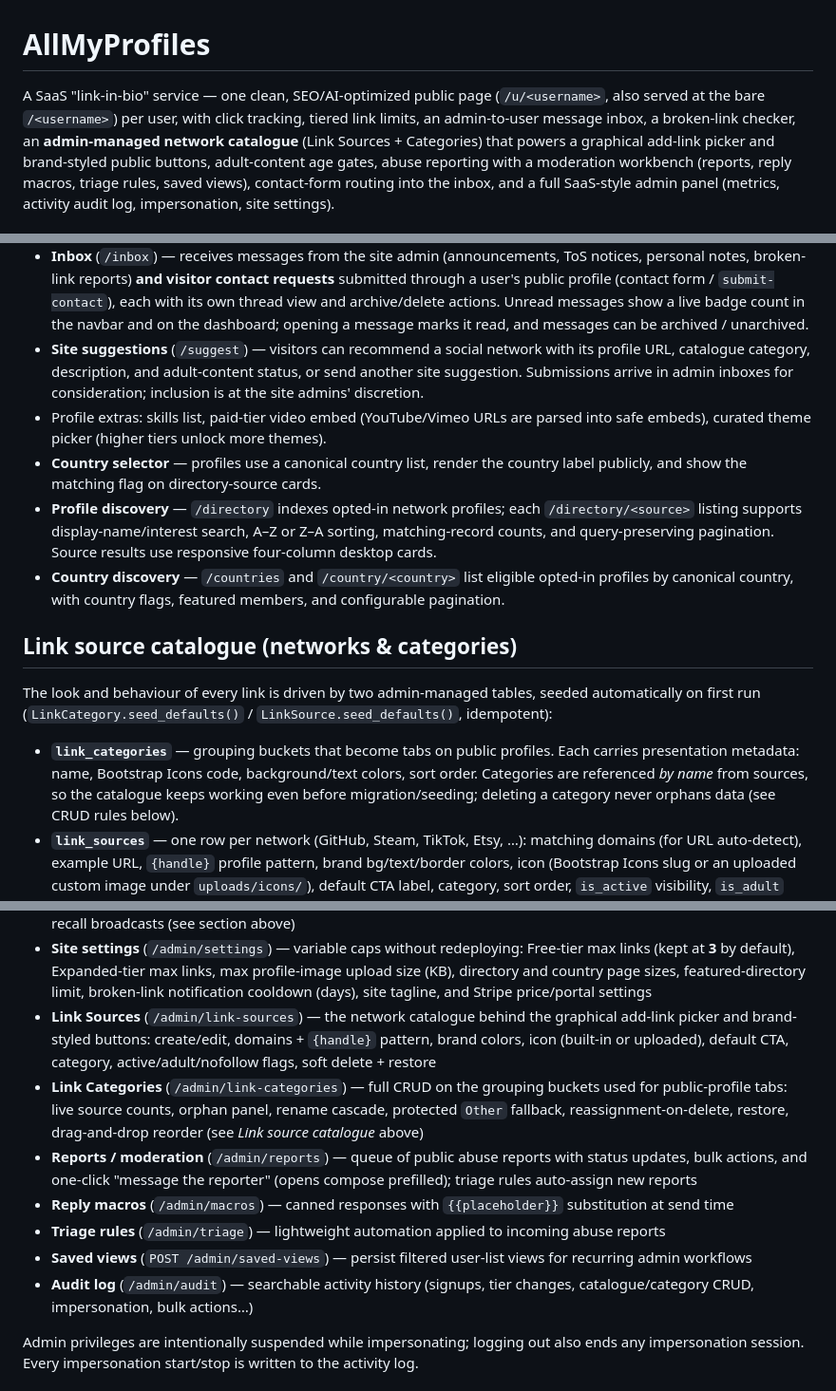
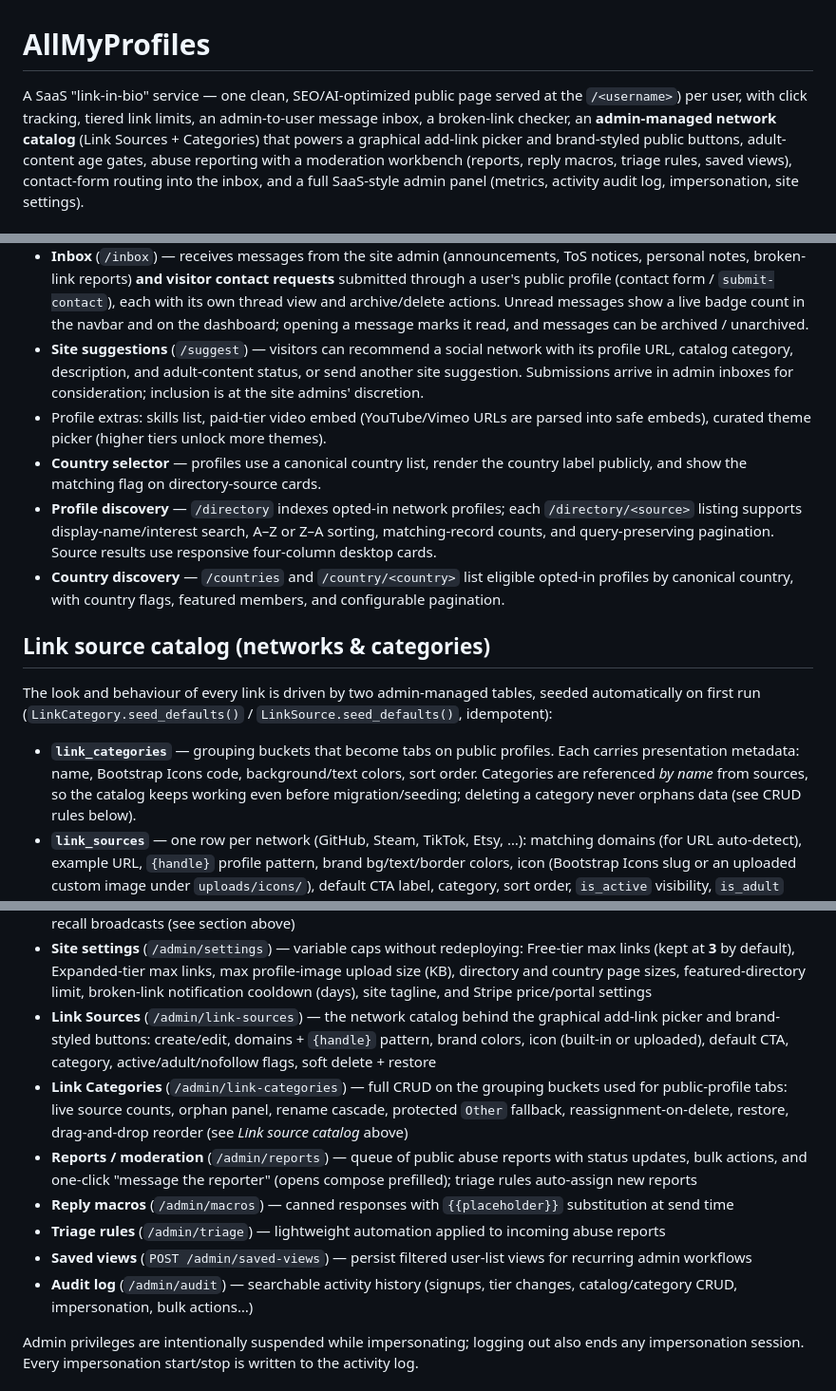
Before and after one commit to jasonbartholme/allmyprofiles, a Markdown page: README.md, 3 parts joined by grey strips. Shown at 95% size. GitHub-like rendering.

Commit message:
Update README.md
Updated terminology from 'catalogue' to 'catalog' for consistency.

```diff
--- a/README.md
+++ b/README.md
@@ -1,9 +1,8 @@
 # AllMyProfiles
 
-A SaaS "link-in-bio" service — one clean, SEO/AI-optimized public page
-(`/u/<username>`, also served at the bare `/<username>`) per user, with
+A SaaS "link-in-bio" service — one clean, SEO/AI-optimized public page served at the `/<username>`) per user, with
 click tracking, tiered link limits, an admin-to-user message inbox, a
-broken-link checker, an **admin-managed network catalogue** (Link Sources +
+broken-link checker, an **admin-managed network catalog** (Link Sources +
 Categories) that powers a graphical add-link picker and brand-styled public
 buttons, adult-content age gates, abuse reporting with a moderation
 workbench (reports, reply macros, triage rules, saved views), contact-form
@@ -155,7 +154,7 @@ Heroku-style `postgres://` URLs are normalized to `postgresql://` automatically.
   Unread messages show a live badge count in the navbar and on the dashboard;
   opening a message marks it read, and messages can be archived / unarchived.
 - **Site suggestions** (`/suggest`) — visitors can recommend a social network
-  with its profile URL, catalogue category, description, and adult-content
+  with its profile URL, catalog category, description, and adult-content
   status, or send another site suggestion. Submissions arrive in admin inboxes
   for consideration; inclusion is at the site admins' discretion.
 - Profile extras: skills list, paid-tier video embed (YouTube/Vimeo URLs are
@@ -172,7 +171,7 @@ Heroku-style `postgres://` URLs are normalized to `postgresql://` automatically.
   eligible opted-in profiles by canonical country, with country flags,
   featured members, and configurable pagination.
 
-## Link source catalogue (networks & categories)
+## Link source catalog (networks & categories)
 
 The look and behaviour of every link is driven by two admin-managed tables,
 seeded automatically on first run (`LinkCategory.seed_defaults()` /
@@ -181,7 +180,7 @@ seeded automatically on first run (`LinkCategory.seed_defaults()` /
 - **`link_categories`** — grouping buckets that become tabs on public
   profiles. Each carries presentation metadata: name, Bootstrap Icons code,
   background/text colors, sort order. Categories are referenced *by name*
-  from sources, so the catalogue keeps working even before migration/seeding;
+  from sources, so the catalog keeps working even before migration/seeding;
   deleting a category never orphans data (see CRUD rules below).
 - **`link_sources`** — one row per network (GitHub, Steam, TikTok, Etsy, …):
   matching domains (for URL auto-detect), example URL, `{handle}` profile
@@ -319,14 +318,14 @@ Site admins (`is_admin` flag) get a SaaS-style dashboard:
   max profile-image upload size (KB), directory and country page sizes,
   featured-directory limit, broken-link notification cooldown (days), site
   tagline, and Stripe price/portal settings
-- **Link Sources** (`/admin/link-sources`) — the network catalogue behind
+- **Link Sources** (`/admin/link-sources`) — the network catalog behind
   the graphical add-link picker and brand-styled buttons: create/edit,
   domains + `{handle}` pattern, brand colors, icon (built-in or uploaded),
   default CTA, category, active/adult/nofollow flags, soft delete + restore
 - **Link Categories** (`/admin/link-categories`) — full CRUD on the grouping
   buckets used for public-profile tabs: live source counts, orphan panel,
   rename cascade, protected `Other` fallback, reassignment-on-delete,
-  restore, drag-and-drop reorder (see *Link source catalogue* above)
+  restore, drag-and-drop reorder (see *Link source catalog* above)
 - **Reports / moderation** (`/admin/reports`) — queue of public abuse
   reports with status updates, bulk actions, and one-click "message the
   reporter" (opens compose prefilled); triage rules auto-assign new reports
@@ -337,7 +336,7 @@ Site admins (`is_admin` flag) get a SaaS-style dashboard:
 - **Saved views** (`POST /admin/saved-views`) — persist filtered user-list
   views for recurring admin workflows
 - **Audit log** (`/admin/audit`) — searchable activity history (signups,
-  tier changes, catalogue/category CRUD, impersonation, bulk actions…)
+  tier changes, catalog/category CRUD, impersonation, bulk actions…)
 
 Admin privileges are intentionally suspended while impersonating; logging out
 also ends any impersonation session. Every impersonation start/stop is written
```
Also changed, not shown: other parts of README.md (+5 -5 lines).
